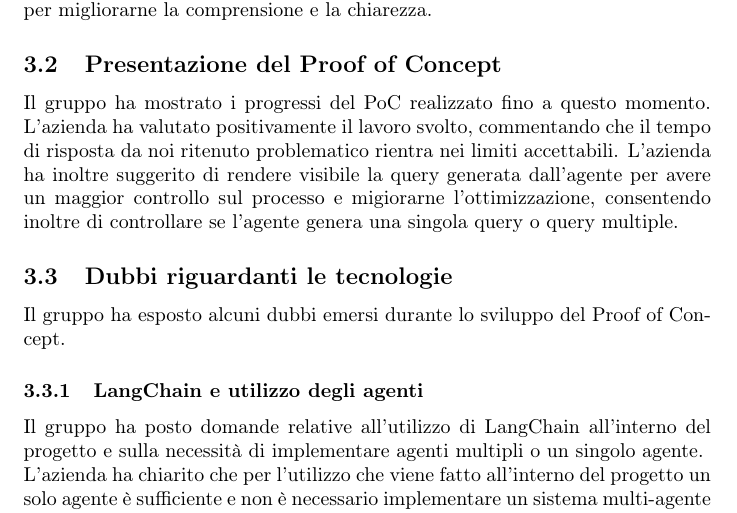
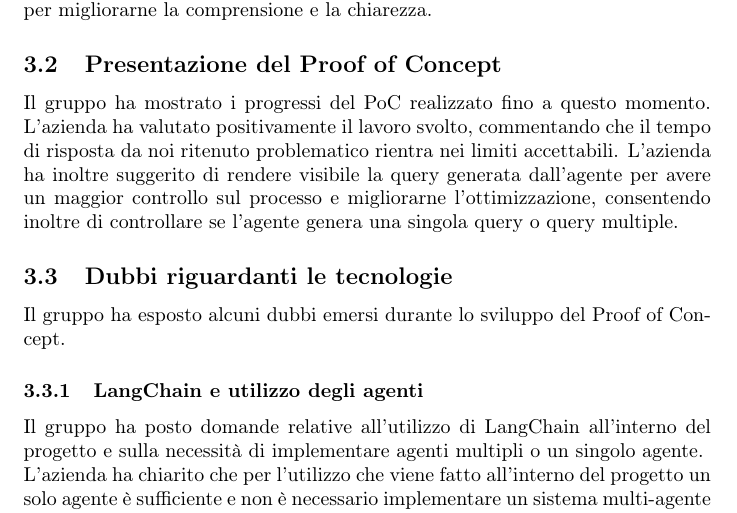
Before and after one commit to NullPointersGroup/Documentazione, a LaTeX document (src/RTB/Verbali Esterni/2026-02-04_verbale_esterno/2026-02-04_verbale_esterno.tex, which reads src/RTB/Verbali Esterni/2026-02-04_verbale_esterno/content/diario.tex): part of page 5 of 7, cut so that both start at the same text. Compiled offline with pdfLaTeX.

Commit message:
Correzioni minori

```diff
--- a/src/RTB/Verbali Esterni/2026-02-04_verbale_esterno/content/diario.tex
+++ b/src/RTB/Verbali Esterni/2026-02-04_verbale_esterno/content/diario.tex
@@ -5,7 +5,7 @@ Il gruppo ha presentato i test di Accettazione elaborati. L'azienda ha approvato
 \subsection{Presentazione del Proof of Concept}
 Il gruppo ha mostrato i progressi del PoC realizzato fino a questo momento.
 L'azienda ha valutato positivamente il lavoro svolto, commentando che il tempo di risposta da noi ritenuto problematico rientra nei limiti accettabili.
-L'azienda ha inoltre suggerito di rendere visibile la query generata dall'agente per avere un maggior controllo sul processo e migiorarne l'ottimizzazione, consentendo inoltre di controllare se l'agente genera una singola query o query multiple.
+L'azienda ha inoltre suggerito di rendere visibile la query generata dall'agente per avere un maggior controllo sul processo e migliorarne l'ottimizzazione, consentendo inoltre di controllare se l'agente genera una singola query o query multiple.
 
 \subsection{Dubbi riguardanti le tecnologie}
 Il gruppo ha esposto alcuni dubbi emersi durante lo sviluppo del Proof of Concept.
```
Also changed, not shown: src/RTB/Verbali Esterni/2026-02-04_verbale_esterno/2026-01-12_verbale_esterno.pdf (deleted), src/RTB/Verbali Esterni/2026-02-04_verbale_esterno/2026-02-04_verbale_esterno.pdf (added), src/RTB/Verbali Esterni/2026-02-04_verbale_esterno/2026-02-04_verbale_esterno.tex (renamed from src/RTB/Verbali Esterni/2026-02-04_verbale_esterno/2026-01-12_verbale_esterno.tex).
